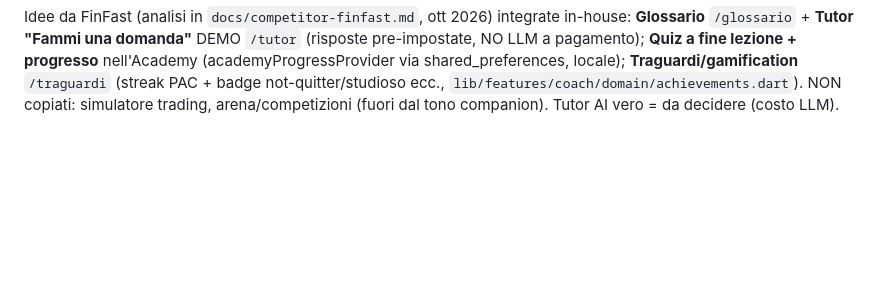
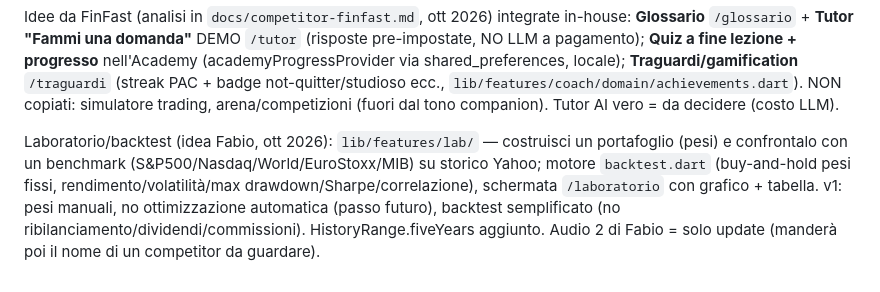
Before and after one commit to giaco-mix/wally, a Markdown page: docs/claude-memory/project_overview.md, the part around the change. GitHub-like rendering; blank space fills up the shorter version.

Commit message:
docs(memory): Laboratorio/backtest vs benchmark (idea Fabio)
Co-Authored-By: Claude Opus 4.8 <noreply@anthropic.com>

```diff
--- a/docs/claude-memory/project_overview.md
+++ b/docs/claude-memory/project_overview.md
@@ -46,3 +46,5 @@ Pivot consulenti (set 2026): design tecnico dettagliato in `docs/pivot-consulent
 Visione "back-office dell'investitore" (set 2026, `docs/vision-back-office-investitore.md`): Wally = gli "uffici" attorno all'investitore-gestore; libertà + guard-rail. Implementati: **Academy** `lib/features/academy/` (lezioni descrittive: basi, approcci passivo/value/All-Weather, fiscalità IT) `/academy`; **Trova lo strumento** `lib/features/instruments/` (catalogo ETF curato per ruolo, dati indicativi) `/strumenti`; **DCF/valore intrinseco** `lib/features/analysis/domain/dcf.dart` + DcfCard nella scheda azione (Fundamentals ora legge freeCashflow/sharesOutstanding/cash/debt dai moduli Yahoo già scaricati). Validazione con investitori reali: rimandata a fine (pet project).
 
 Idee da FinFast (analisi in `docs/competitor-finfast.md`, ott 2026) integrate in-house: **Glossario** `/glossario` + **Tutor "Fammi una domanda"** DEMO `/tutor` (risposte pre-impostate, NO LLM a pagamento); **Quiz a fine lezione + progresso** nell'Academy (academyProgressProvider via shared_preferences, locale); **Traguardi/gamification** `/traguardi` (streak PAC + badge not-quitter/studioso ecc., `lib/features/coach/domain/achievements.dart`). NON copiati: simulatore trading, arena/competizioni (fuori dal tono companion). Tutor AI vero = da decidere (costo LLM).
+
+Laboratorio/backtest (idea Fabio, ott 2026): `lib/features/lab/` — costruisci un portafoglio (pesi) e confrontalo con un benchmark (S&P500/Nasdaq/World/EuroStoxx/MIB) su storico Yahoo; motore `backtest.dart` (buy-and-hold pesi fissi, rendimento/volatilità/max drawdown/Sharpe/correlazione), schermata `/laboratorio` con grafico + tabella. v1: pesi manuali, no ottimizzazione automatica (passo futuro), backtest semplificato (no ribilanciamento/dividendi/commissioni). HistoryRange.fiveYears aggiunto. Audio 2 di Fabio = solo update (manderà poi il nome di un competitor da guardare).
```
